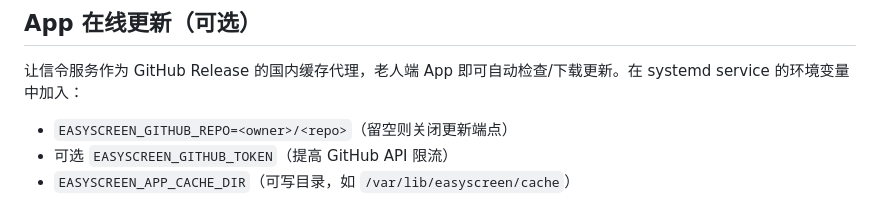
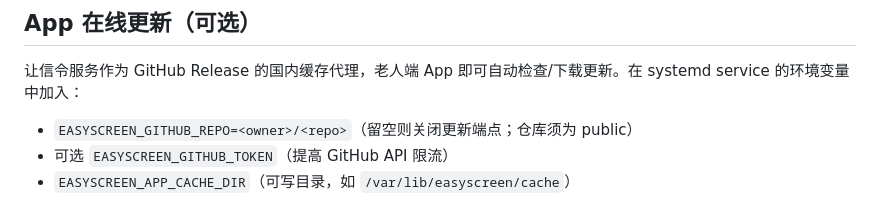
Before and after one commit to huanfeng/EasyScreen, a Markdown page: easyscreen-signaling/deploy/README.md, the part around the change. Drawn GitHub-style.

```diff
--- a/easyscreen-signaling/deploy/README.md
+++ b/easyscreen-signaling/deploy/README.md
@@ -96,7 +96,7 @@ sudo systemctl restart easyscreen-signaling
 
 让信令服务作为 GitHub Release 的国内缓存代理，老人端 App 即可自动检查/下载更新。在 systemd service 的环境变量中加入：
 
-- `EASYSCREEN_GITHUB_REPO=<owner>/<repo>`（留空则关闭更新端点）
+- `EASYSCREEN_GITHUB_REPO=<owner>/<repo>`（留空则关闭更新端点；仓库须为 public）
 - 可选 `EASYSCREEN_GITHUB_TOKEN`（提高 GitHub API 限流）
 - `EASYSCREEN_APP_CACHE_DIR`（可写目录，如 `/var/lib/easyscreen/cache`）
 
```
Also changed, not shown: DEVELOPMENT.md (+3 -2 lines), README.md (+29 -3 lines).
